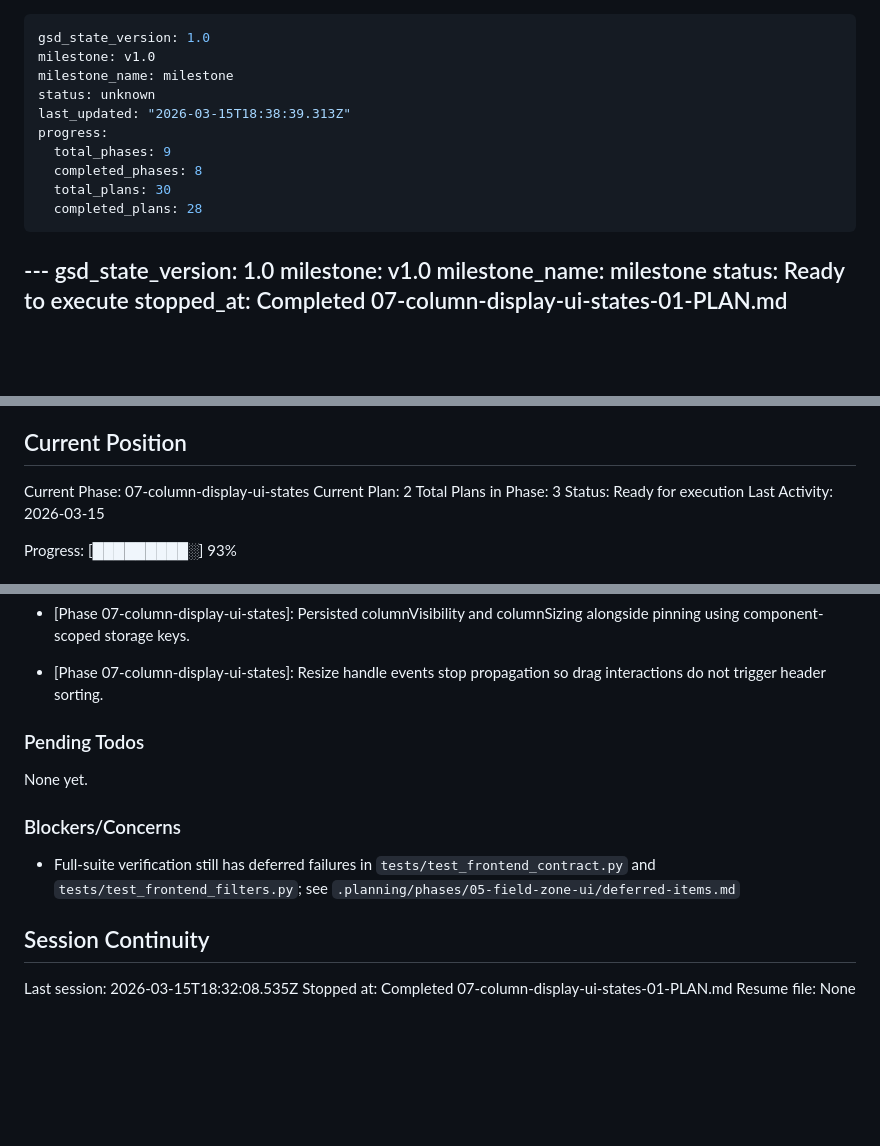
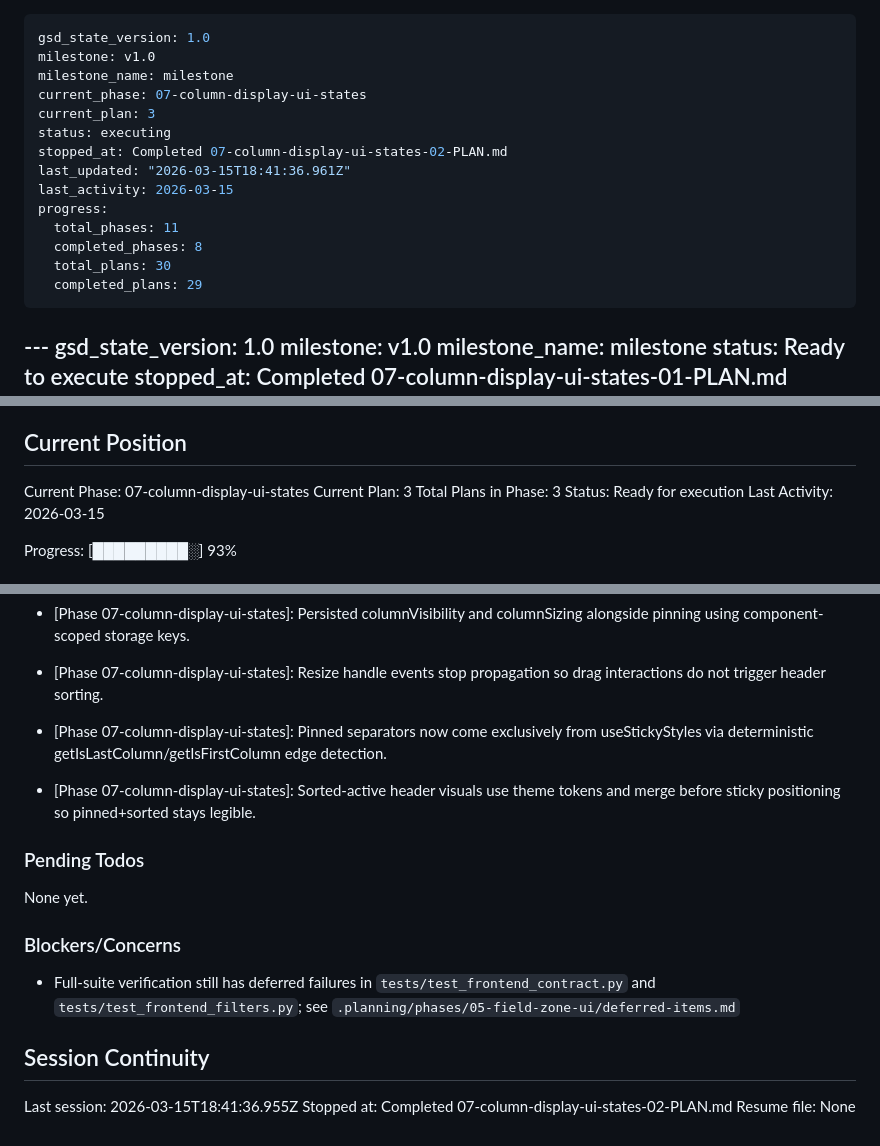
Before and after one commit to Ramzy22/pivot_engine, a Markdown page: .planning/STATE.md, 3 parts joined by grey strips. Drawn GitHub-style; blank space fills up the shorter version.

Commit message:
docs(07-column-display-ui-states-02): complete column-display-ui-states plan
- add 07-02 summary with task commits decisions and verification notes
- update state progression metrics and mark UI-01/UI-02 complete in requirements

```diff
--- a/.planning/STATE.md
+++ b/.planning/STATE.md
@@ -2,13 +2,17 @@
 gsd_state_version: 1.0
 milestone: v1.0
 milestone_name: milestone
-status: unknown
-last_updated: "2026-03-15T18:38:39.313Z"
+current_phase: 07-column-display-ui-states
+current_plan: 3
+status: executing
+stopped_at: Completed 07-column-display-ui-states-02-PLAN.md
+last_updated: "2026-03-15T18:41:36.961Z"
+last_activity: 2026-03-15
 progress:
-  total_phases: 9
+  total_phases: 11
   completed_phases: 8
   total_plans: 30
-  completed_plans: 28
+  completed_plans: 29
 ---
 
 ﻿---
@@ -39,7 +43,7 @@ See: .planning/PROJECT.md (updated 2026-03-13)
 ## Current Position
 
 Current Phase: 07-column-display-ui-states
-Current Plan: 2
+Current Plan: 3
 Total Plans in Phase: 3
 Status: Ready for execution
 Last Activity: 2026-03-15
@@ -157,6 +162,8 @@ Recent decisions affecting current work:
 - [Phase 07-column-display-ui-states]: Promoted columnSizing to controlled state and included it in reset/sync/table-state paths.
 - [Phase 07-column-display-ui-states]: Persisted columnVisibility and columnSizing alongside pinning using component-scoped storage keys.
 - [Phase 07-column-display-ui-states]: Resize handle events stop propagation so drag interactions do not trigger header sorting.
+- [Phase 07-column-display-ui-states]: Pinned separators now come exclusively from useStickyStyles via deterministic getIsLastColumn/getIsFirstColumn edge detection.
+- [Phase 07-column-display-ui-states]: Sorted-active header visuals use theme tokens and merge before sticky positioning so pinned+sorted stays legible.
 
 ### Pending Todos
 
@@ -168,6 +175,6 @@ None yet.
 
 ## Session Continuity
 
-Last session: 2026-03-15T18:32:08.535Z
-Stopped at: Completed 07-column-display-ui-states-01-PLAN.md
+Last session: 2026-03-15T18:41:36.955Z
+Stopped at: Completed 07-column-display-ui-states-02-PLAN.md
 Resume file: None
```
Also changed, not shown: other parts of .planning/STATE.md (+1 -0 lines), .planning/REQUIREMENTS.md (+4 -4 lines), 1 other file.
